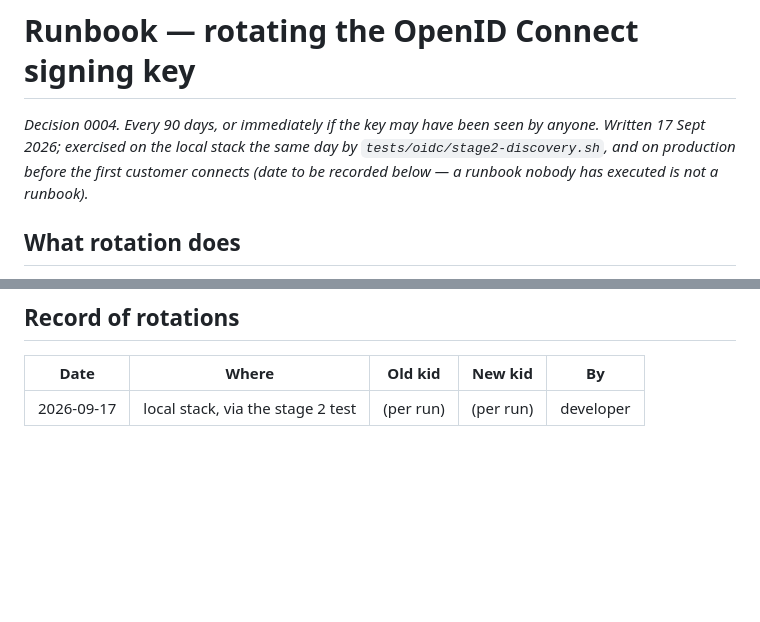
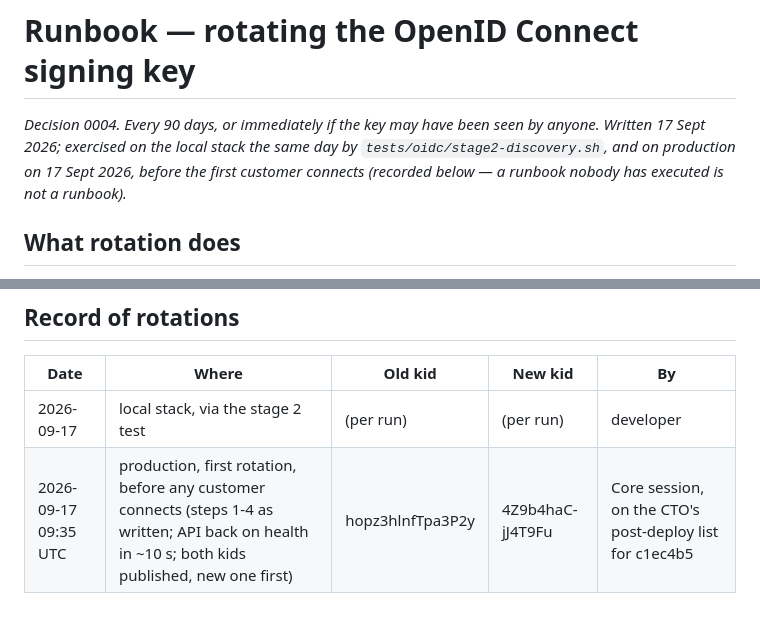
Before and after one commit to amittechvein/tatvaos, a Markdown page: docs/runbooks/oidc-key-rotation.md, 2 parts joined by grey strips. Drawn GitHub-style; blank space fills up the shorter version.

Commit message:
docs: record the first production OIDC signing-key rotation (0004)
Rotated on production 17 Sept 2026 09:35 UTC following the runbook as
written: hopz3hlnfTpa3P2y retired (published one more day),
4Z9b4haC-jJ4T9Fu active. The runbook's own header said the production
date was to be recorded; it now is.

Co-Authored-By: Claude Fable 5.1 <noreply@anthropic.com>

```diff
--- a/docs/runbooks/oidc-key-rotation.md
+++ b/docs/runbooks/oidc-key-rotation.md
@@ -2,9 +2,8 @@
 
 *Decision 0004. Every 90 days, or immediately if the key may have been seen by
 anyone. Written 17 Sept 2026; exercised on the local stack the same day by
-`tests/oidc/stage2-discovery.sh`, and on production before the first customer
-connects (date to be recorded below — a runbook nobody has executed is not a
-runbook).*
+`tests/oidc/stage2-discovery.sh`, and on production on 17 Sept 2026, before the first customer
+connects (recorded below — a runbook nobody has executed is not a runbook).*
 
 ## What rotation does
 
@@ -79,3 +78,4 @@ stops verifying at once; that is the point. Tell the CTO.
 | Date | Where | Old kid | New kid | By |
 |---|---|---|---|---|
 | 2026-09-17 | local stack, via the stage 2 test | (per run) | (per run) | developer |
+| 2026-09-17 09:35 UTC | production, first rotation, before any customer connects (steps 1-4 as written; API back on health in ~10 s; both kids published, new one first) | hopz3hlnfTpa3P2y | 4Z9b4haC-jJ4T9Fu | Core session, on the CTO's post-deploy list for c1ec4b5 |
```
